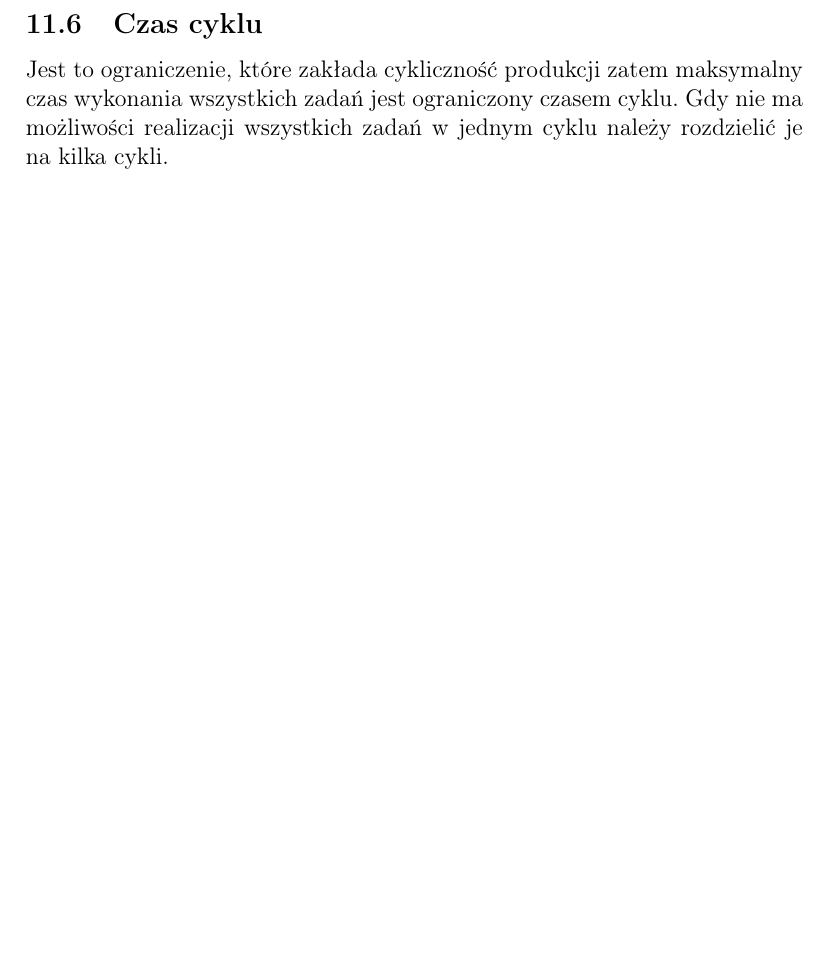
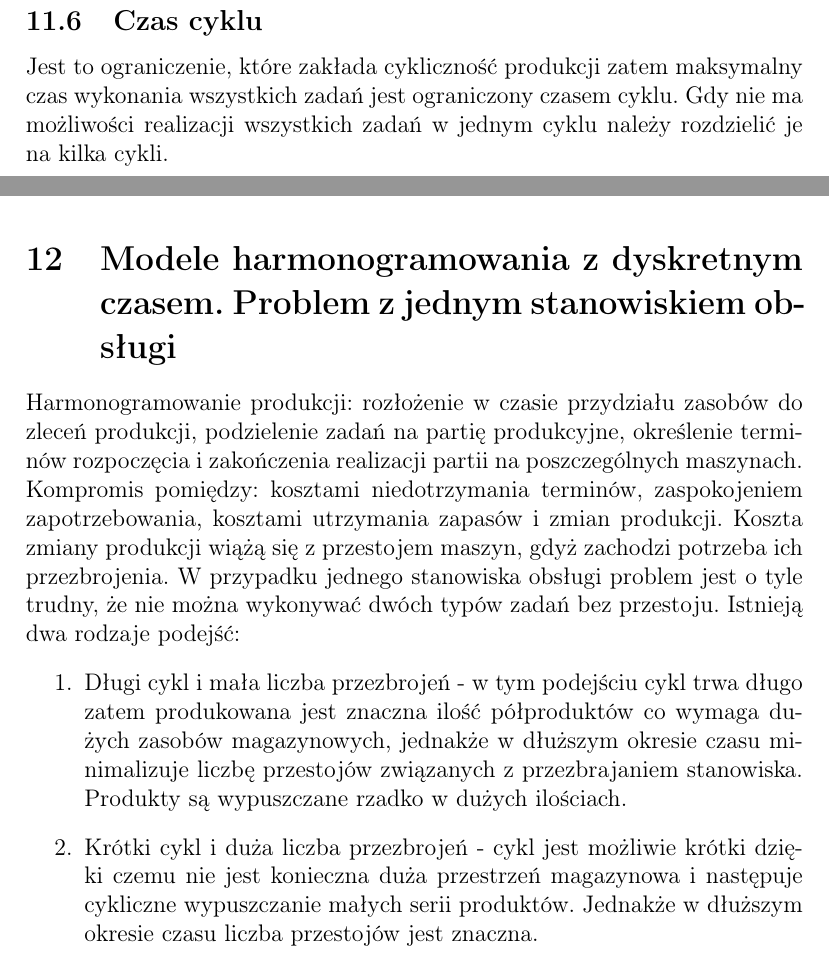
Before and after one commit to ziele3920/SPD_opracowanie, a LaTeX document (main.tex, which reads t15.tex): part of page 22 of 22 before the commit and two parts of pages 22 and 23 of 23 after it, the two joined at a grey line, cut so that both start at the same text, the shorter picture padded with empty space. Compiled offline with pdfLaTeX.

Commit message:
topic 15 - jedyne w miare sensowne cos

```diff
--- a/main.tex
+++ b/main.tex
@@ -41,5 +41,6 @@
 
 
 \include{t14}
+\include{t15}
 
 \end{document}
--- /dev/null
+++ b/t15.tex
@@ -0,0 +1,13 @@
+\section{Modele harmonogramowania z dyskretnym czasem. Problem z jednym stanowiskiem obsługi}
+Harmonogramowanie produkcji: rozłożenie w czasie przydziału zasobów do zleceń produkcji, podzielenie zadań na partię produkcyjne, określenie terminów rozpoczęcia i zakończenia realizacji partii na poszczególnych maszynach. Kompromis pomiędzy: kosztami niedotrzymania terminów, zaspokojeniem zapotrzebowania, kosztami utrzymania zapasów i zmian produkcji.
+Koszta zmiany produkcji wiążą się z przestojem maszyn, gdyż zachodzi potrzeba ich przezbrojenia.
+W przypadku jednego stanowiska obsługi problem jest o tyle trudny, że nie można wykonywać dwóch typów zadań
+bez przestoju. Istnieją dwa rodzaje podejść:
+\begin{enumerate}
+	\item Długi cykl i mała liczba przezbrojeń - w tym podejściu cykl trwa długo zatem produkowana jest znaczna ilość
+	półproduktów co wymaga dużych zasobów magazynowych, jednakże w dłuższym okresie czasu minimalizuje liczbę przestojów
+	związanych z przezbrajaniem stanowiska. Produkty są wypuszczane rzadko w dużych ilościach.
+	\item Krótki cykl i duża liczba przezbrojeń - cykl jest możliwie krótki dzięki czemu nie jest konieczna duża przestrzeń
+	magazynowa i następuje cykliczne wypuszczanie małych serii produktów. Jednakże w dłuższym okresie czasu liczba
+	przestojów jest znaczna.
+\end{enumerate}
```
Also changed, not shown: main.pdf.
